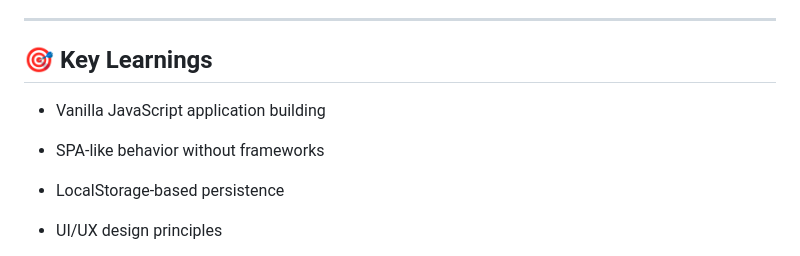
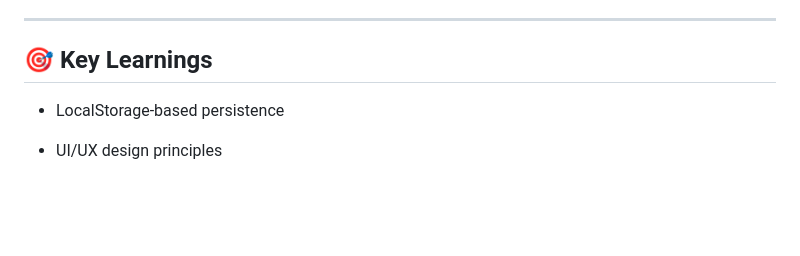
Before and after one commit to arpitt1904/Crave-Food-Ordering-Website, a Markdown page: README.md, the part around the change. GitHub-like rendering; blank space fills up the shorter version.

```diff
--- a/README.md
+++ b/README.md
@@ -351,10 +351,6 @@ Built with ❤️ for food lovers who plan ahead │── assets/
 
 
 
-- Vanilla JavaScript application building
-
-- SPA-like behavior without frameworks
-
 - LocalStorage-based persistence
 
 - UI/UX design principles
```
